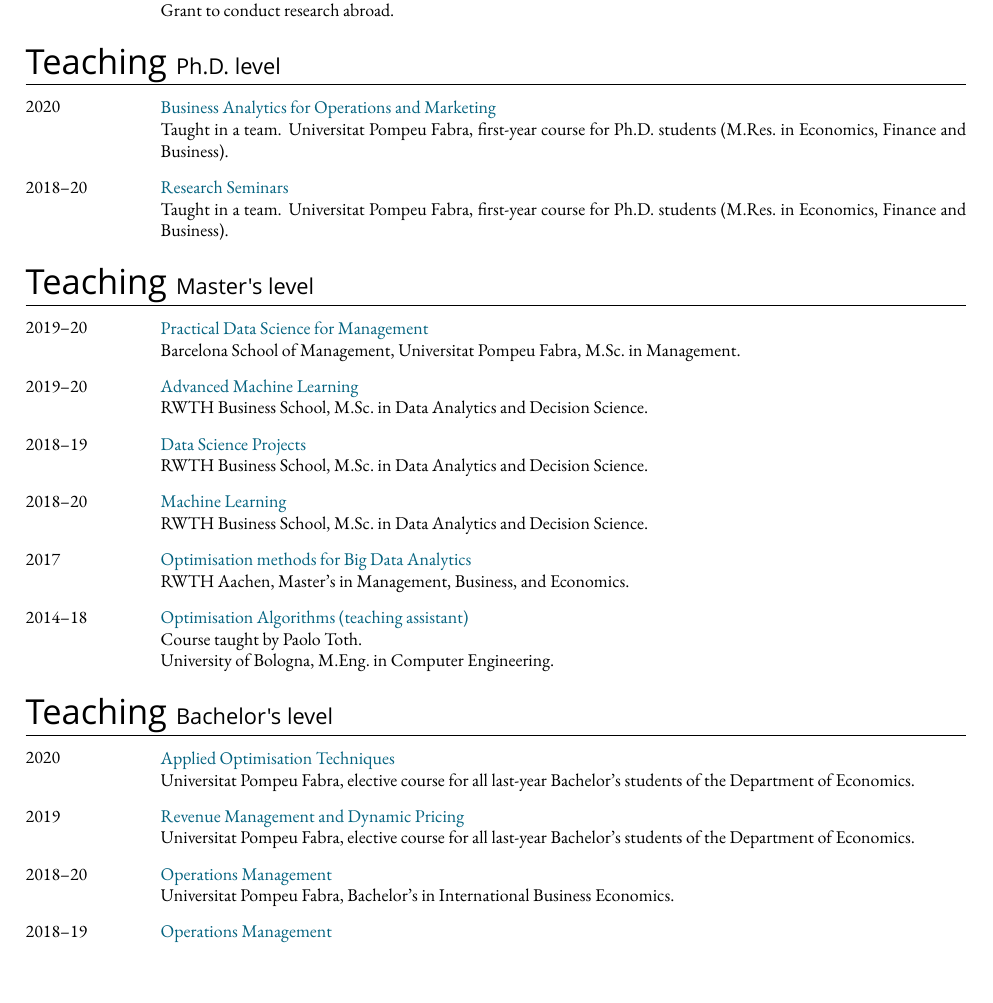
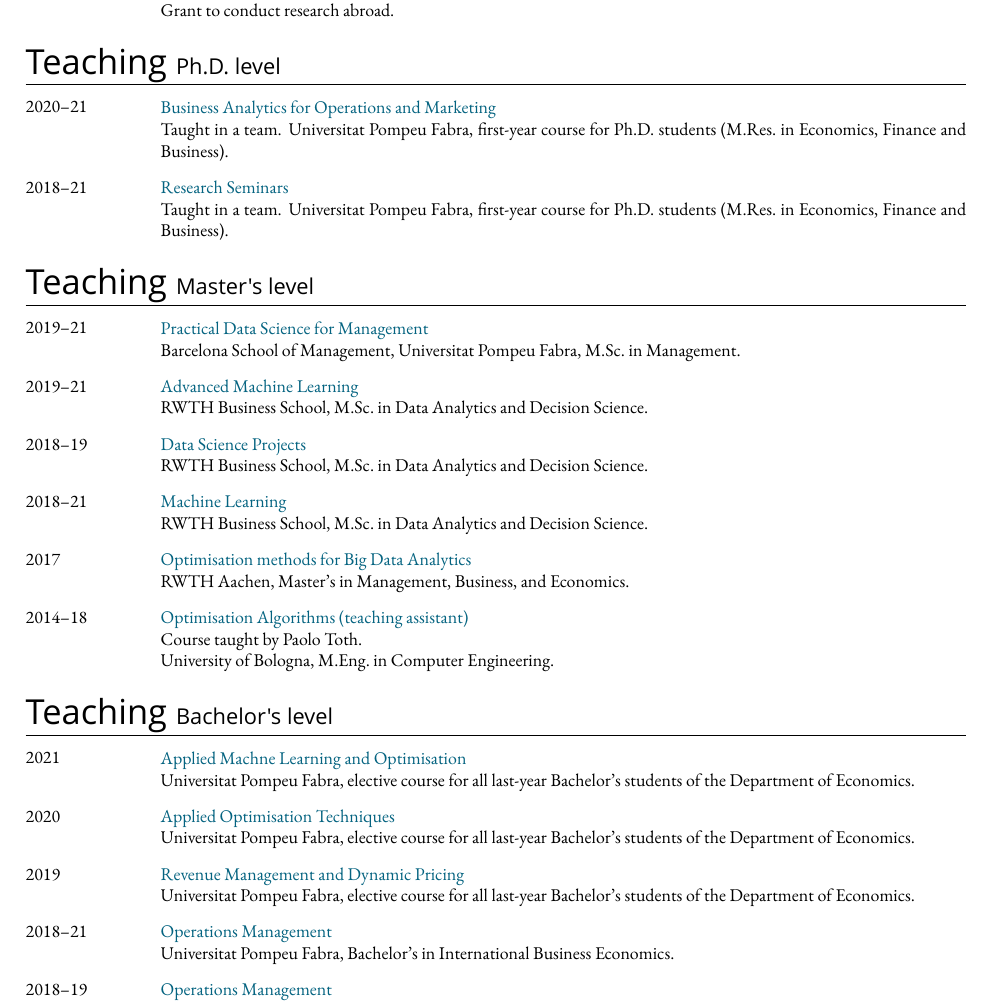
Before and after one commit to alberto-santini/cv, a LaTeX CV (cv.tex, which reads parts/teaching.bsc.tex, parts/teaching.msc.tex, parts/teaching.phd.tex): part of page 4 of 8, cut so that both start at the same text. Compiled offline with XeLaTeX; a missing font is replaced by an installed copy or a similar font.

Commit message:
Updated teaching

```diff
--- a/parts/teaching.bsc.tex
+++ b/parts/teaching.bsc.tex
@@ -1,4 +1,11 @@
 \section*{Teaching \small{Bachelor's level}}
+
+\begin{paracol}{2}
+  2021
+\switchcolumn
+  \cvImportant{Applied Machne Learning and Optimisation}\\
+  \href{https://www.upf.edu/}{Universitat Pompeu Fabra}, elective course for all last-year Bachelor's students of the \href{https://www.upf.edu/web/econ/}{Department of Economics}.
+\end{paracol}
 
 \begin{paracol}{2}
   2020
@@ -15,7 +22,7 @@
 \end{paracol}
 
 \begin{paracol}{2}
-  2018--20
+  2018--21
 \switchcolumn
   \cvImportant{\href{https://santini.in/files/cv/eval-om.pdf}{Operations Management}}\\
   \href{https://www.upf.edu/}{Universitat Pompeu Fabra}, \href{https://www.upf.edu/es/web/graus/grau-international-business-economics}{Bachelor's in International Business Economics}.
--- a/parts/teaching.msc.tex
+++ b/parts/teaching.msc.tex
@@ -1,14 +1,14 @@
 \section*{Teaching \small{Master's level}}
 
 \begin{paracol}{2}
-  2019--20
+  2019--21
 \switchcolumn
   \cvImportant{Practical Data Science for Management}\\
   \href{https://www.barcelonaschoolofmanagement.upf.edu/en}{Barcelona School of Management}, \href{https://www.upf.edu}{Universitat Pompeu Fabra}, \href{https://www.barcelonaschoolofmanagement.upf.edu/en/master-of-science-in-management-specialization-in-business-analytics/study-plan}{M.Sc.\ in Management}.
 \end{paracol}
 
 \begin{paracol}{2}
-  2019--20
+  2019--21
 \switchcolumn
   \cvImportant{Advanced Machine Learning}\\
   \href{https://www.business-school.rwth-aachen.de/en/}{RWTH Business School}, \href{https://www.business-school.rwth-aachen.de/en/programs/degree-programs/mme-dds/overview}{M.Sc.\ in Data Analytics and Decision Science}.
--- a/parts/teaching.phd.tex
+++ b/parts/teaching.phd.tex
@@ -1,7 +1,7 @@
 \section*{Teaching \small{Ph.D.\ level}}
 
 \begin{paracol}{2}
-  2020
+  2020--21
 \switchcolumn
   \cvImportant{Business Analytics for Operations and Marketing}\\
   Taught in a team.
```
Also changed, not shown: parts/teaching.msc.tex (2 more changed lines), parts/teaching.phd.tex (2 more changed lines).
